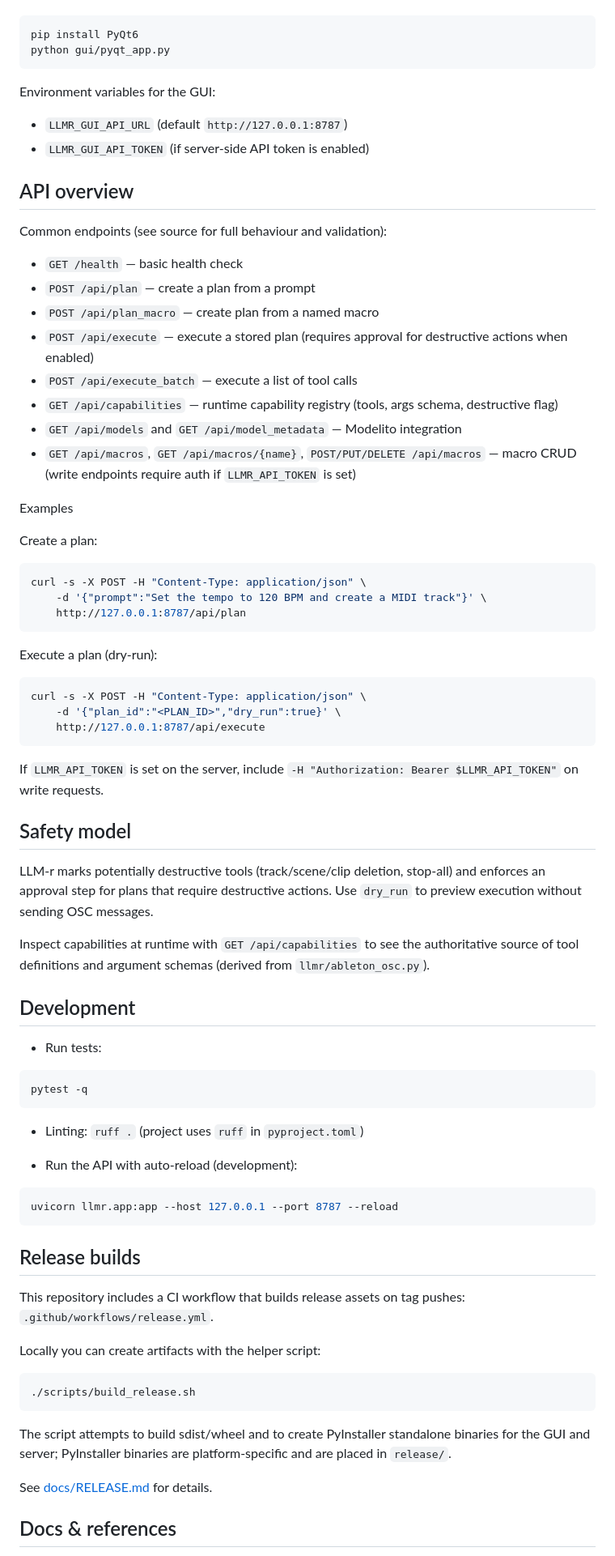
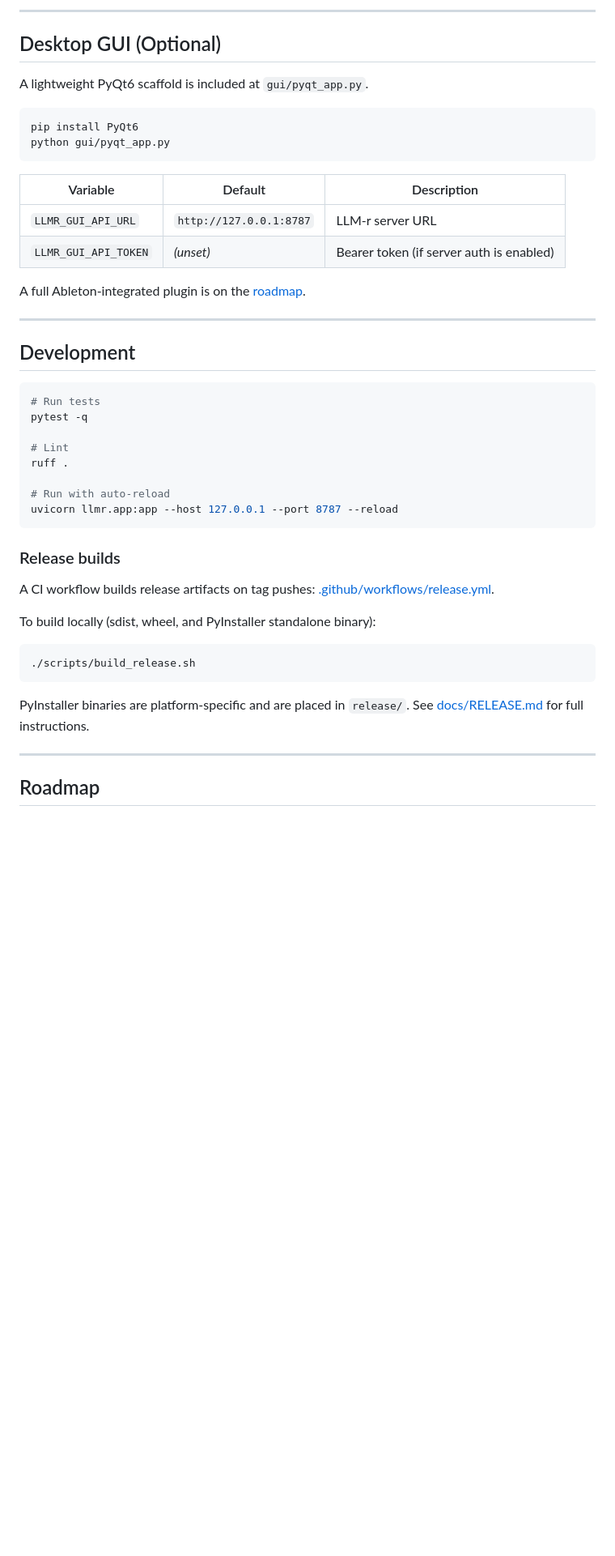
Before and after one commit to krahd/LLM-r, a Markdown page: README.md, the part around one of its changes. Shown at 81% size. Rendered like a GitHub page; blank space fills up the shorter version.

````diff
--- a/README.md
+++ b/README.md
@@ -176,82 +236,49 @@ The repository includes a small PyQt6-based scaffold at `gui/pyqt_app.py` that t
+---
+
+## Desktop GUI (Optional)
+
+A lightweight PyQt6 scaffold is included at `gui/pyqt_app.py`.
 
 ```bash
 pip install PyQt6
 python gui/pyqt_app.py
 ```
 
-Environment variables for the GUI:
+| Variable | Default | Description |
+| --- | --- | --- |
+| `LLMR_GUI_API_URL` | `http://127.0.0.1:8787` | LLM-r server URL |
+| `LLMR_GUI_API_TOKEN` | *(unset)* | Bearer token (if server auth is enabled) |
 
-- `LLMR_GUI_API_URL` (default `http://127.0.0.1:8787`)
-- `LLMR_GUI_API_TOKEN` (if server-side API token is enabled)
+A full Ableton-integrated plugin is on the [roadmap](#roadmap).
 
-## API overview
-
-Common endpoints (see source for full behaviour and validation):
-
-- `GET /health` — basic health check
-- `POST /api/plan` — create a plan from a prompt
-- `POST /api/plan_macro` — create plan from a named macro
-- `POST /api/execute` — execute a stored plan (requires approval for destructive actions when enabled)
-- `POST /api/execute_batch` — execute a list of tool calls
-- `GET /api/capabilities` — runtime capability registry (tools, args schema, destructive flag)
-- `GET /api/models` and `GET /api/model_metadata` — Modelito integration
-- `GET /api/macros`, `GET /api/macros/{name}`, `POST/PUT/DELETE /api/macros` — macro CRUD (write endpoints require auth if `LLMR_API_TOKEN` is set)
-
-Examples
-
-Create a plan:
-
-```bash
-curl -s -X POST -H "Content-Type: application/json" \
-	-d '{"prompt":"Set the tempo to 120 BPM and create a MIDI track"}' \
-	http://127.0.0.1:8787/api/plan
-```
-
-Execute a plan (dry-run):
-
-```bash
-curl -s -X POST -H "Content-Type: application/json" \
-	-d '{"plan_id":"<PLAN_ID>","dry_run":true}' \
-	http://127.0.0.1:8787/api/execute
-```
-
-If `LLMR_API_TOKEN` is set on the server, include `-H "Authorization: Bearer $LLMR_API_TOKEN"` on write requests.
-
-## Safety model
-
-LLM-r marks potentially destructive tools (track/scene/clip deletion, stop-all) and enforces an approval step for plans that require destructive actions. Use `dry_run` to preview execution without sending OSC messages.
-
-Inspect capabilities at runtime with `GET /api/capabilities` to see the authoritative source of tool definitions and argument schemas (derived from `llmr/ableton_osc.py`).
+---
 
 ## Development
 
-- Run tests:
+```bash
+# Run tests
+pytest -q
 
-```bash
-pytest -q
-```
+# Lint
+ruff .
 
-- Linting: `ruff .` (project uses `ruff` in `pyproject.toml`)
-
-- Run the API with auto-reload (development):
-
-```bash
+# Run with auto-reload
 uvicorn llmr.app:app --host 127.0.0.1 --port 8787 --reload
 ```
 
-## Release builds
+### Release builds
 
-This repository includes a CI workflow that builds release assets on tag pushes: `.github/workflows/release.yml`.
+A CI workflow builds release artifacts on tag pushes: [.github/workflows/release.yml](.github/workflows/release.yml).
 
-Locally you can create artifacts with the helper script:
+To build locally (sdist, wheel, and PyInstaller standalone binary):
 
 ```bash
 ./scripts/build_release.sh
 ```
 
-The script attempts to build sdist/wheel and to create PyInstaller standalone binaries for the GUI and server; PyInstaller binaries are platform-specific and are placed in `release/`.
+PyInstaller binaries are platform-specific and are placed in `release/`. See [docs/RELEASE.md](docs/RELEASE.md) for full instructions.
 
-See [docs/RELEASE.md](docs/RELEASE.md) for details.
+---
 
-## Docs & references
+## Roadmap
 
````
Also changed, not shown: other parts of README.md (+228 -148 lines).
